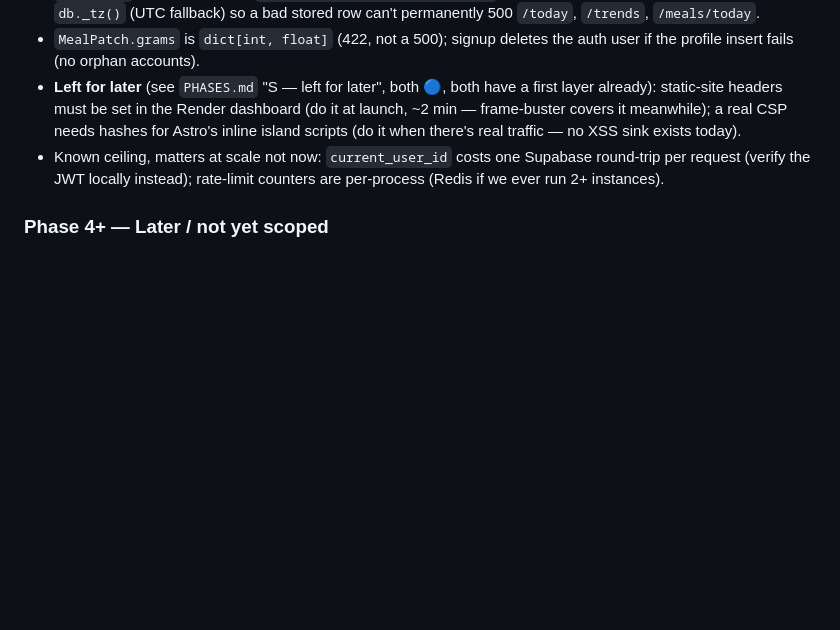
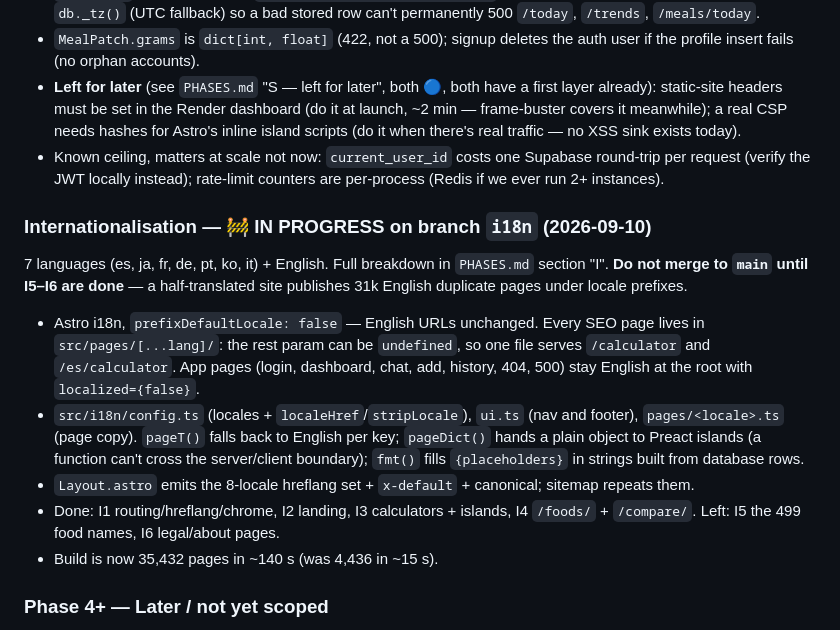
Before and after one commit to SHAIKH-AKBAR-ALI/macrochat-ai, a Markdown page: CLAUDE.md, the part around the change. Drawn GitHub-style; blank space fills up the shorter version.

```diff
--- a/CLAUDE.md
+++ b/CLAUDE.md
@@ -483,6 +483,25 @@ jpeg → 413.
   round-trip per request (verify the JWT locally instead); rate-limit counters are
   per-process (Redis if we ever run 2+ instances).
 
+### Internationalisation — 🚧 IN PROGRESS on branch `i18n` (2026-09-10)
+7 languages (es, ja, fr, de, pt, ko, it) + English. Full breakdown in `PHASES.md`
+section "I". **Do not merge to `main` until I5–I6 are done** — a half-translated
+site publishes 31k English duplicate pages under locale prefixes.
+- Astro i18n, `prefixDefaultLocale: false` — English URLs unchanged. Every SEO
+  page lives in `src/pages/[...lang]/`: the rest param can be `undefined`, so one
+  file serves `/calculator` and `/es/calculator`. App pages (login, dashboard,
+  chat, add, history, 404, 500) stay English at the root with `localized={false}`.
+- `src/i18n/config.ts` (locales + `localeHref`/`stripLocale`), `ui.ts` (nav and
+  footer), `pages/<locale>.ts` (page copy). `pageT()` falls back to English per
+  key; `pageDict()` hands a plain object to Preact islands (a function can't
+  cross the server/client boundary); `fmt()` fills `{placeholders}` in strings
+  built from database rows.
+- `Layout.astro` emits the 8-locale hreflang set + `x-default` + canonical;
+  sitemap repeats them.
+- Done: I1 routing/hreflang/chrome, I2 landing, I3 calculators + islands,
+  I4 `/foods/` + `/compare/`. Left: I5 the 499 food names, I6 legal/about pages.
+- Build is now 35,432 pages in ~140 s (was 4,436 in ~15 s).
+
 ### Phase 4+ — Later / not yet scoped
 Full 10-phase future plan lives in `ROADMAP.txt` (2026-07-05): session polish (token
 refresh, cold-start UX), meal edit/delete/re-log, history & trends, quick-log
```
Also changed, not shown: PHASES.md (+62 -0 lines).
